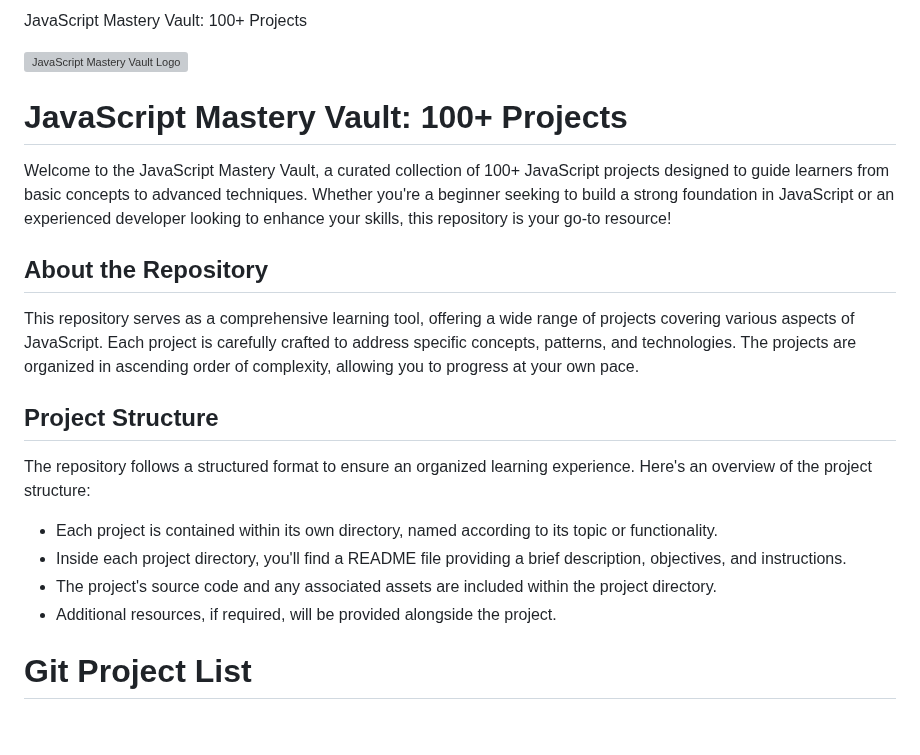
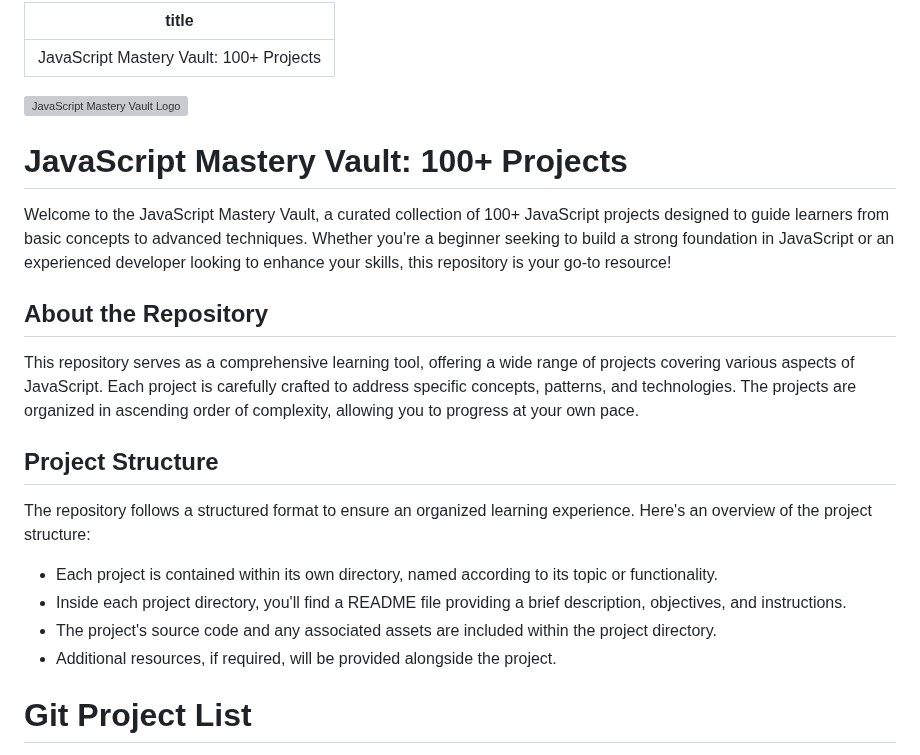
Before and after one commit to VartikAnand/JavaScript-Mastery-Vault-100--Project-s, a Markdown page: README.md, the part around one of its changes. Rendered like a GitHub page; blank space fills up the shorter version; grey boxes are pictures that could not be loaded.

```diff
--- a/README.md
+++ b/README.md
@@ -1,27 +1,25 @@
-JavaScript Mastery Vault: 100+ Projects
+---
+title: "JavaScript Mastery Vault: 100+ Projects"
+---
 
 ![JavaScript Mastery Vault Logo](allJs.png)
 
-
-JavaScript Mastery Vault: 100+ Projects
-=======================================
+# JavaScript Mastery Vault: 100+ Projects
 
 Welcome to the JavaScript Mastery Vault, a curated collection of 100+ JavaScript projects designed to guide learners from basic concepts to advanced techniques. Whether you're a beginner seeking to build a strong foundation in JavaScript or an experienced developer looking to enhance your skills, this repository is your go-to resource!
 
-About the Repository
---------------------
+## About the Repository
 
 This repository serves as a comprehensive learning tool, offering a wide range of projects covering various aspects of JavaScript. Each project is carefully crafted to address specific concepts, patterns, and technologies. The projects are organized in ascending order of complexity, allowing you to progress at your own pace.
 
-Project Structure
------------------
+## Project Structure
 
 The repository follows a structured format to ensure an organized learning experience. Here's an overview of the project structure:
 
-*   Each project is contained within its own directory, named according to its topic or functionality.
-*   Inside each project directory, you'll find a README file providing a brief description, objectives, and instructions.
-*   The project's source code and any associated assets are included within the project directory.
-*   Additional resources, if required, will be provided alongside the project.
+- Each project is contained within its own directory, named according to its topic or functionality.
+- Inside each project directory, you'll find a README file providing a brief description, objectives, and instructions.
+- The project's source code and any associated assets are included within the project directory.
+- Additional resources, if required, will be provided alongside the project.
 
 # Git Project List
 
```
Also changed, not shown: other parts of README.md (+13 -18 lines).
